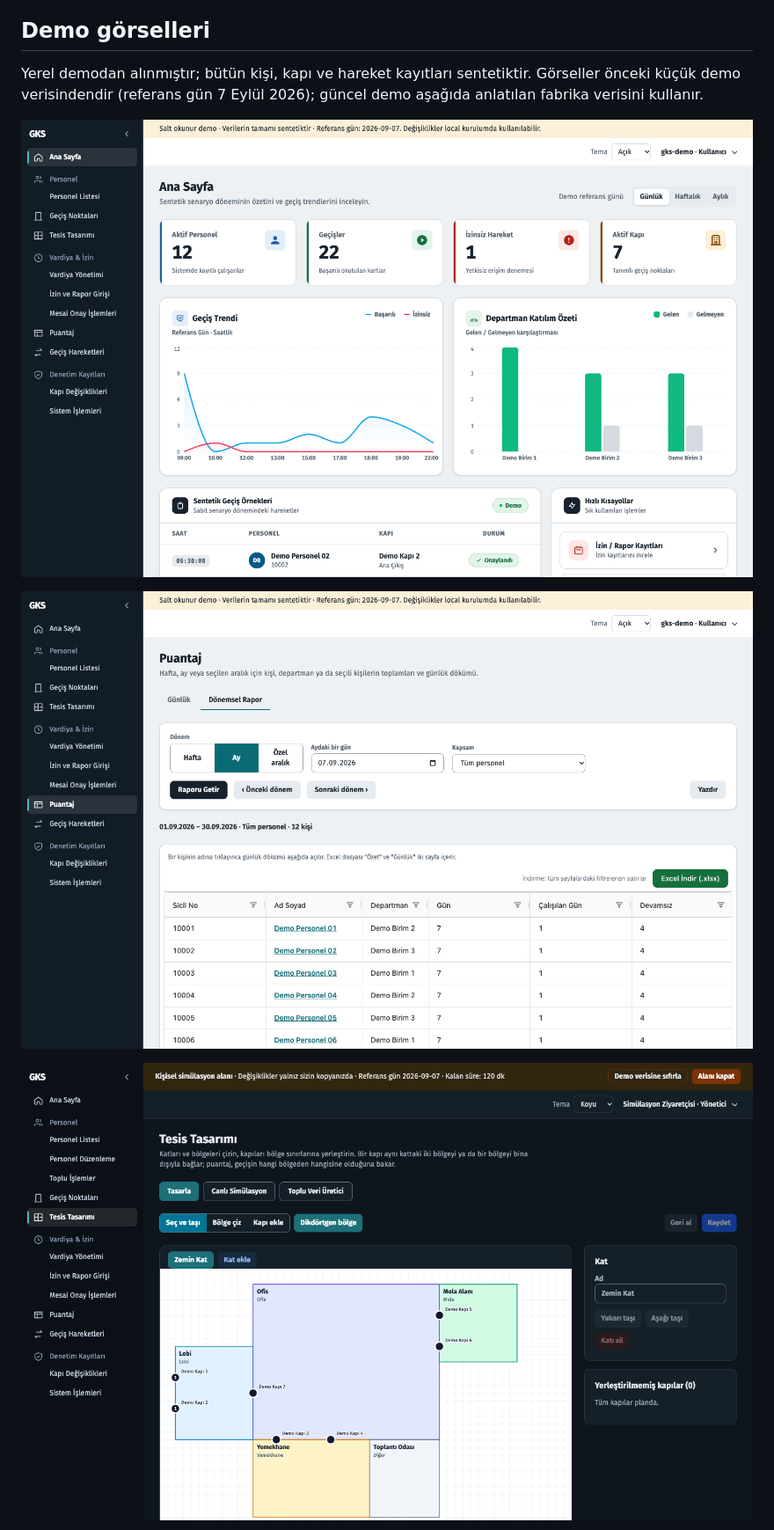
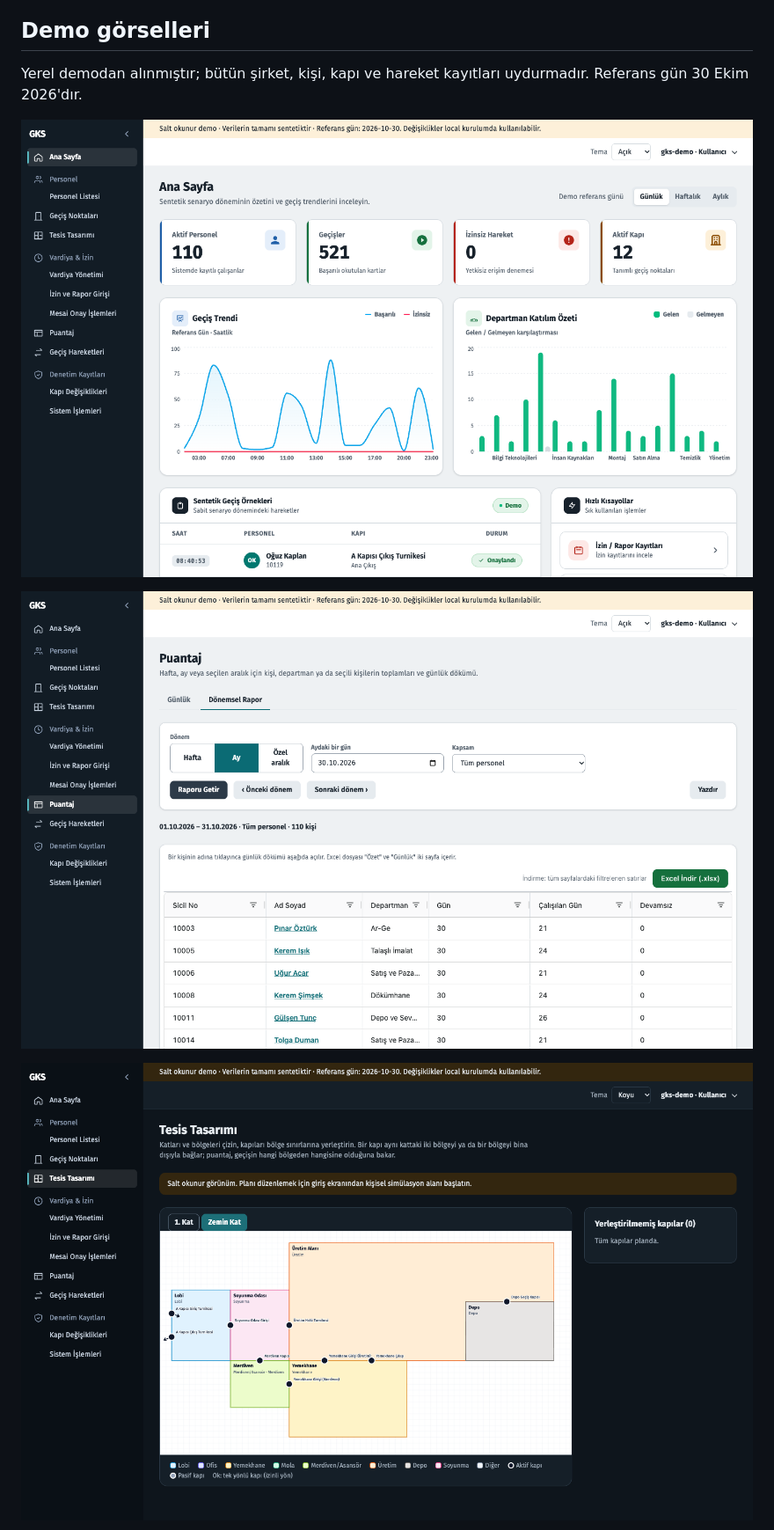
Before and after one commit to mertmak/gks, a Markdown page: README.md, the part around one of its changes. Shown at 88% size. GitHub-like rendering; pictures changed too: docs/images/v2-ana-sayfa-acik.png, docs/images/v2-donemsel-puantaj-acik.png, docs/images/v2-tesis-tasarimi-koyu.png.

```diff
--- a/README.md
+++ b/README.md
@@ -12,7 +12,7 @@ GKS, **PolyForm Internal Use 1.0.0 + kişisel öğrenme ek izni** ile sunulur.
 
 ## Demo görselleri
 
-Yerel demodan alınmıştır; bütün kişi, kapı ve hareket kayıtları sentetiktir. Görseller önceki küçük demo verisindendir (referans gün 7 Eylül 2026); güncel demo aşağıda anlatılan fabrika verisini kullanır.
+Yerel demodan alınmıştır; bütün şirket, kişi, kapı ve hareket kayıtları uydurmadır. Referans gün 30 Ekim 2026'dır.
 
 ![Ana sayfa, açık tema](docs/images/v2-ana-sayfa-acik.png)
 
```
Also changed, not shown: other parts of README.md (+3 -3 lines), docs/images/v2-canli-simulasyon-koyu.png, 2 other files.
